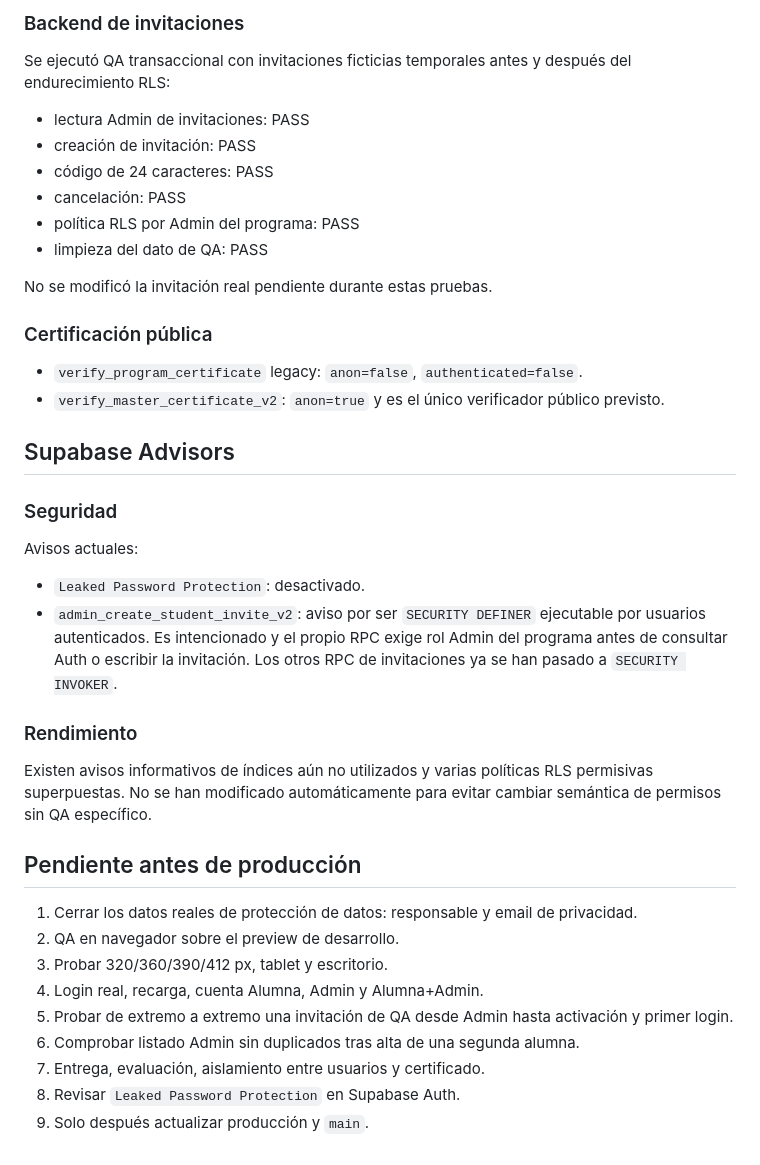
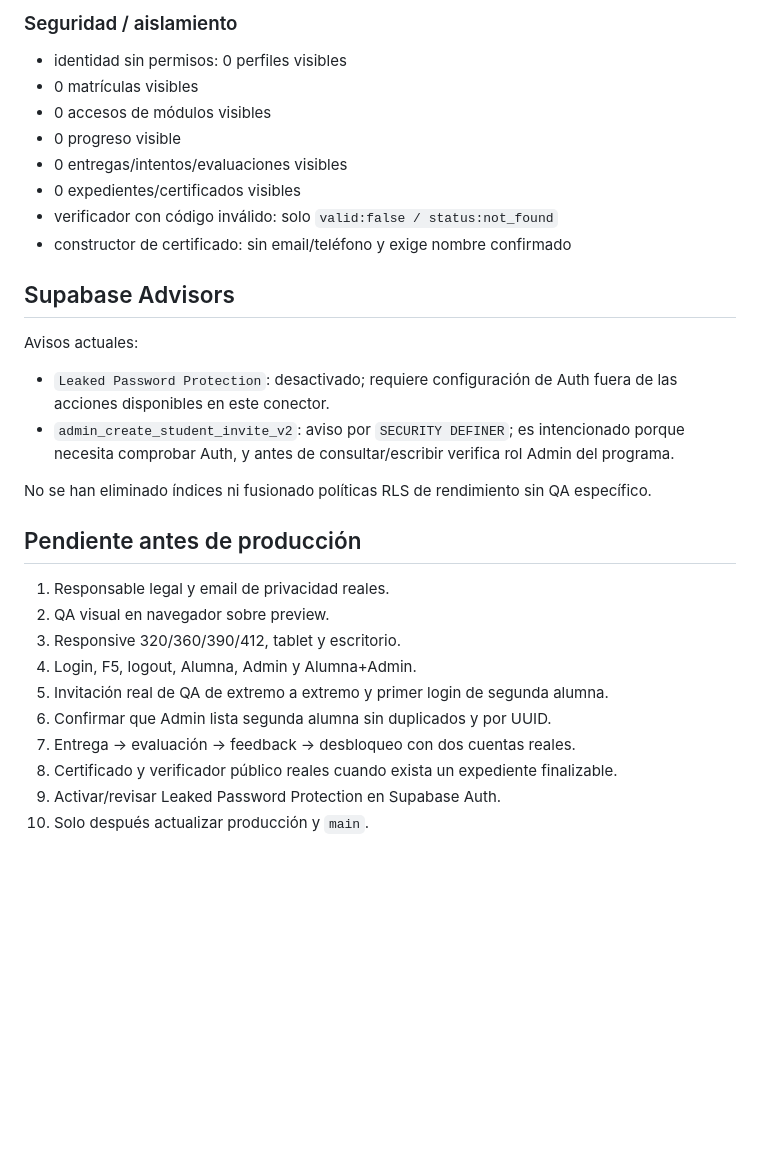
Before and after one commit to tere306/campus-ux-ui-kenya, a Markdown page: docs/DEVELOPMENT_STATUS.md, the part around one of its changes. GitHub-like rendering; blank space fills up the shorter version.

```diff
--- a/docs/DEVELOPMENT_STATUS.md
+++ b/docs/DEVELOPMENT_STATUS.md
@@ -137,43 +97,33 @@ Frontend v52:
 
-### Backend de invitaciones
+### Seguridad / aislamiento
 
-Se ejecutó QA transaccional con invitaciones ficticias temporales antes y después del endurecimiento RLS:
-
-- lectura Admin de invitaciones: PASS
-- creación de invitación: PASS
-- código de 24 caracteres: PASS
-- cancelación: PASS
-- política RLS por Admin del programa: PASS
-- limpieza del dato de QA: PASS
-
-No se modificó la invitación real pendiente durante estas pruebas.
-
-### Certificación pública
-
-- `verify_program_certificate` legacy: `anon=false`, `authenticated=false`.
-- `verify_master_certificate_v2`: `anon=true` y es el único verificador público previsto.
+- identidad sin permisos: 0 perfiles visibles
+- 0 matrículas visibles
+- 0 accesos de módulos visibles
+- 0 progreso visible
+- 0 entregas/intentos/evaluaciones visibles
+- 0 expedientes/certificados visibles
+- verificador con código inválido: solo `valid:false / status:not_found`
+- constructor de certificado: sin email/teléfono y exige nombre confirmado
 
 ## Supabase Advisors
 
-### Seguridad
-
 Avisos actuales:
 
-- `Leaked Password Protection`: desactivado.
-- `admin_create_student_invite_v2`: aviso por ser `SECURITY DEFINER` ejecutable por usuarios autenticados. Es intencionado y el propio RPC exige rol Admin del programa antes de consultar Auth o escribir la invitación. Los otros RPC de invitaciones ya se han pasado a `SECURITY INVOKER`.
+- `Leaked Password Protection`: desactivado; requiere configuración de Auth fuera de las acciones disponibles en este conector.
+- `admin_create_student_invite_v2`: aviso por `SECURITY DEFINER`; es intencionado porque necesita comprobar Auth, y antes de consultar/escribir verifica rol Admin del programa.
 
-### Rendimiento
-
-Existen avisos informativos de índices aún no utilizados y varias políticas RLS permisivas superpuestas. No se han modificado automáticamente para evitar cambiar semántica de permisos sin QA específico.
+No se han eliminado índices ni fusionado políticas RLS de rendimiento sin QA específico.
 
 ## Pendiente antes de producción
 
-1. Cerrar los datos reales de protección de datos: responsable y email de privacidad.
-2. QA en navegador sobre el preview de desarrollo.
-3. Probar 320/360/390/412 px, tablet y escritorio.
-4. Login real, recarga, cuenta Alumna, Admin y Alumna+Admin.
-5. Probar de extremo a extremo una invitación de QA desde Admin hasta activación y primer login.
-6. Comprobar listado Admin sin duplicados tras alta de una segunda alumna.
-7. Entrega, evaluación, aislamiento entre usuarios y certificado.
-8. Revisar `Leaked Password Protection` en Supabase Auth.
-9. Solo después actualizar producción y `main`.
+1. Responsable legal y email de privacidad reales.
+2. QA visual en navegador sobre preview.
+3. Responsive 320/360/390/412, tablet y escritorio.
+4. Login, F5, logout, Alumna, Admin y Alumna+Admin.
+5. Invitación real de QA de extremo a extremo y primer login de segunda alumna.
+6. Confirmar que Admin lista segunda alumna sin duplicados y por UUID.
+7. Entrega → evaluación → feedback → desbloqueo con dos cuentas reales.
+8. Certificado y verificador público reales cuando exista un expediente finalizable.
+9. Activar/revisar Leaked Password Protection en Supabase Auth.
+10. Solo después actualizar producción y `main`.
```
Also changed, not shown: other parts of docs/DEVELOPMENT_STATUS.md (+51 -91 lines).
